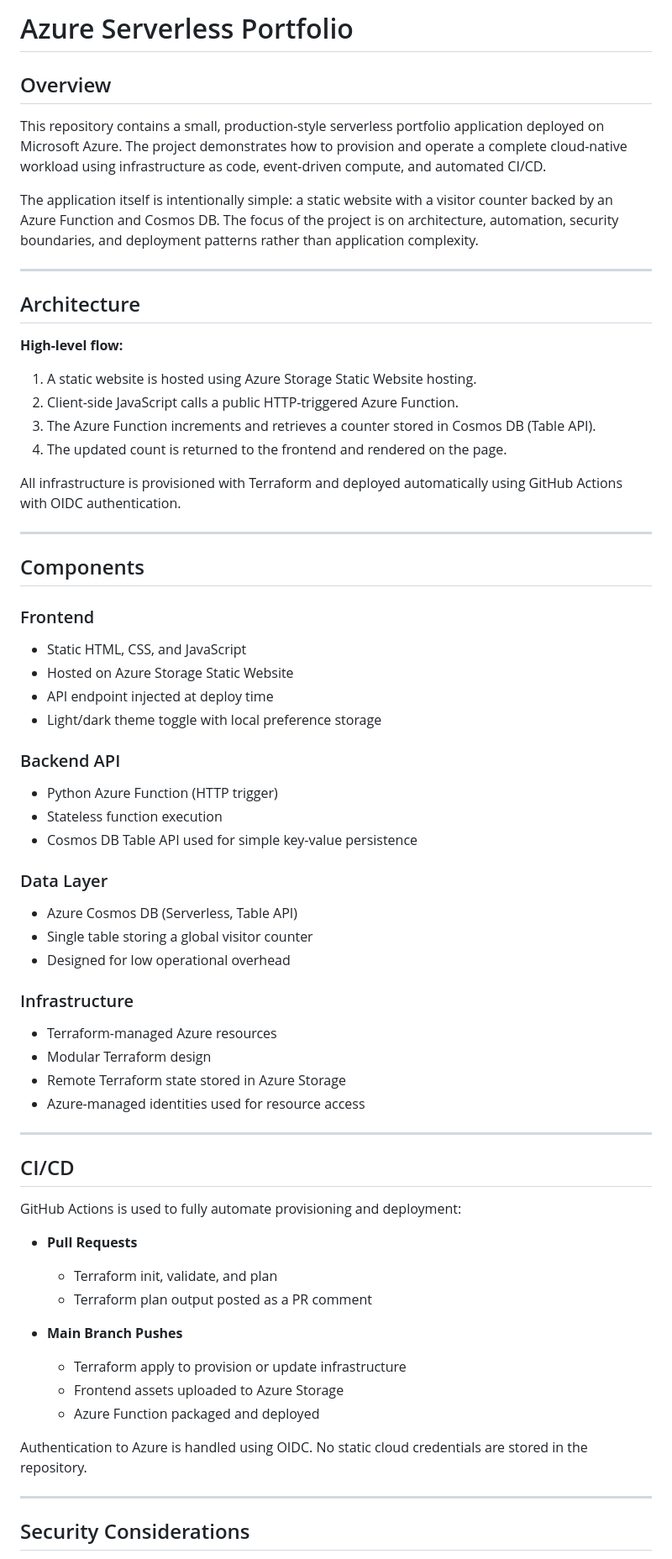
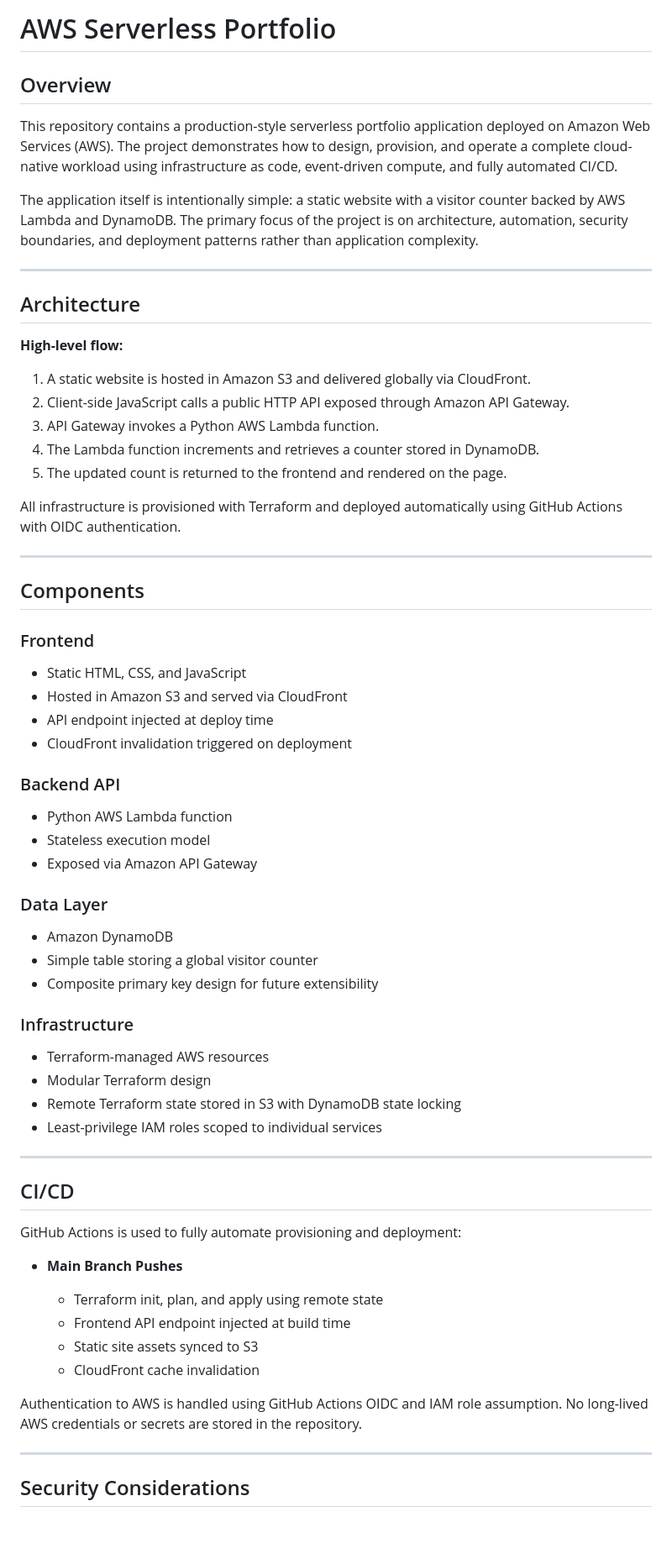
Before and after one commit to IanWill2k16/aws-serverless-portfolio, a Markdown page: README.md, the part around the change printed below. Shown: that part at 84% size. Drawn GitHub-style; blank space fills up the shorter version.

Commit message:
adjust readme

```diff
--- a/README.md
+++ b/README.md
@@ -1,10 +1,10 @@
-# Azure Serverless Portfolio
+# AWS Serverless Portfolio
 
 ## Overview
 
-This repository contains a small, production-style serverless portfolio application deployed on Microsoft Azure. The project demonstrates how to provision and operate a complete cloud-native workload using infrastructure as code, event-driven compute, and automated CI/CD.
+This repository contains a production-style serverless portfolio application deployed on Amazon Web Services (AWS). The project demonstrates how to design, provision, and operate a complete cloud-native workload using infrastructure as code, event-driven compute, and fully automated CI/CD.
 
-The application itself is intentionally simple: a static website with a visitor counter backed by an Azure Function and Cosmos DB. The focus of the project is on architecture, automation, security boundaries, and deployment patterns rather than application complexity.
+The application itself is intentionally simple: a static website with a visitor counter backed by AWS Lambda and DynamoDB. The primary focus of the project is on architecture, automation, security boundaries, and deployment patterns rather than application complexity.
 
 ---
 
@@ -12,10 +12,11 @@ The application itself is intentionally simple: a static website with a visitor
 
 **High-level flow:**
 
-1. A static website is hosted using Azure Storage Static Website hosting.
-2. Client-side JavaScript calls a public HTTP-triggered Azure Function.
-3. The Azure Function increments and retrieves a counter stored in Cosmos DB (Table API).
-4. The updated count is returned to the frontend and rendered on the page.
+1. A static website is hosted in Amazon S3 and delivered globally via CloudFront.
+2. Client-side JavaScript calls a public HTTP API exposed through Amazon API Gateway.
+3. API Gateway invokes a Python AWS Lambda function.
+4. The Lambda function increments and retrieves a counter stored in DynamoDB.
+5. The updated count is returned to the frontend and rendered on the page.
 
 All infrastructure is provisioned with Terraform and deployed automatically using GitHub Actions with OIDC authentication.
 
@@ -26,28 +27,28 @@ All infrastructure is provisioned with Terraform and deployed automatically usin
 ### Frontend
 
 * Static HTML, CSS, and JavaScript
-* Hosted on Azure Storage Static Website
+* Hosted in Amazon S3 and served via CloudFront
 * API endpoint injected at deploy time
-* Light/dark theme toggle with local preference storage
+* CloudFront invalidation triggered on deployment
 
 ### Backend API
 
-* Python Azure Function (HTTP trigger)
-* Stateless function execution
-* Cosmos DB Table API used for simple key-value persistence
+* Python AWS Lambda function
+* Stateless execution model
+* Exposed via Amazon API Gateway
 
 ### Data Layer
 
-* Azure Cosmos DB (Serverless, Table API)
-* Single table storing a global visitor counter
-* Designed for low operational overhead
+* Amazon DynamoDB
+* Simple table storing a global visitor counter
+* Composite primary key design for future extensibility
 
 ### Infrastructure
 
-* Terraform-managed Azure resources
+* Terraform-managed AWS resources
 * Modular Terraform design
-* Remote Terraform state stored in Azure Storage
-* Azure-managed identities used for resource access
+* Remote Terraform state stored in S3 with DynamoDB state locking
+* Least-privilege IAM roles scoped to individual services
 
 ---
 
@@ -55,18 +56,14 @@ All infrastructure is provisioned with Terraform and deployed automatically usin
 
 GitHub Actions is used to fully automate provisioning and deployment:
 
-* **Pull Requests**
-
-  * Terraform init, validate, and plan
-  * Terraform plan output posted as a PR comment
-
 * **Main Branch Pushes**
 
-  * Terraform apply to provision or update infrastructure
-  * Frontend assets uploaded to Azure Storage
-  * Azure Function packaged and deployed
+  * Terraform init, plan, and apply using remote state
+  * Frontend API endpoint injected at build time
+  * Static site assets synced to S3
+  * CloudFront cache invalidation
 
-Authentication to Azure is handled using OIDC. No static cloud credentials are stored in the repository.
+Authentication to AWS is handled using GitHub Actions OIDC and IAM role assumption. No long-lived AWS credentials or secrets are stored in the repository.
 
 ---
 
```
Also changed, not shown: other parts of README.md (+14 -12 lines).
